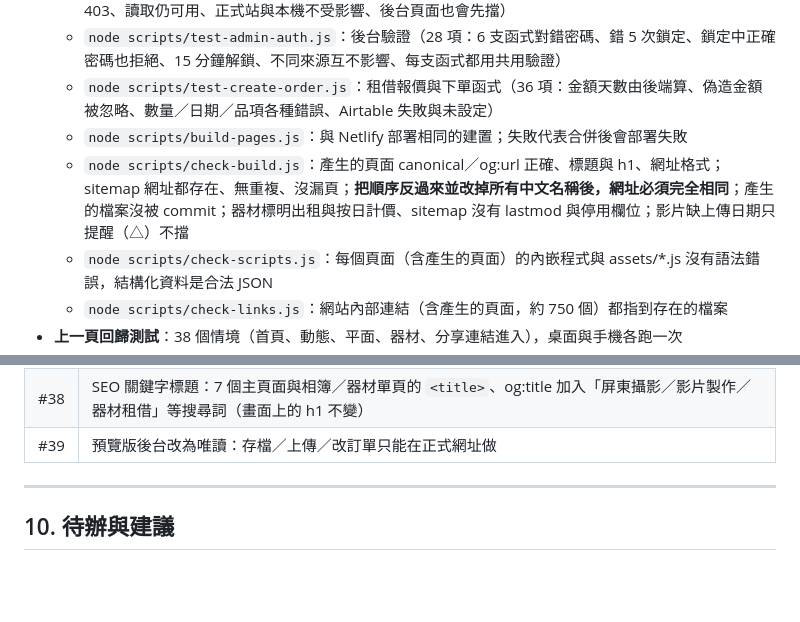
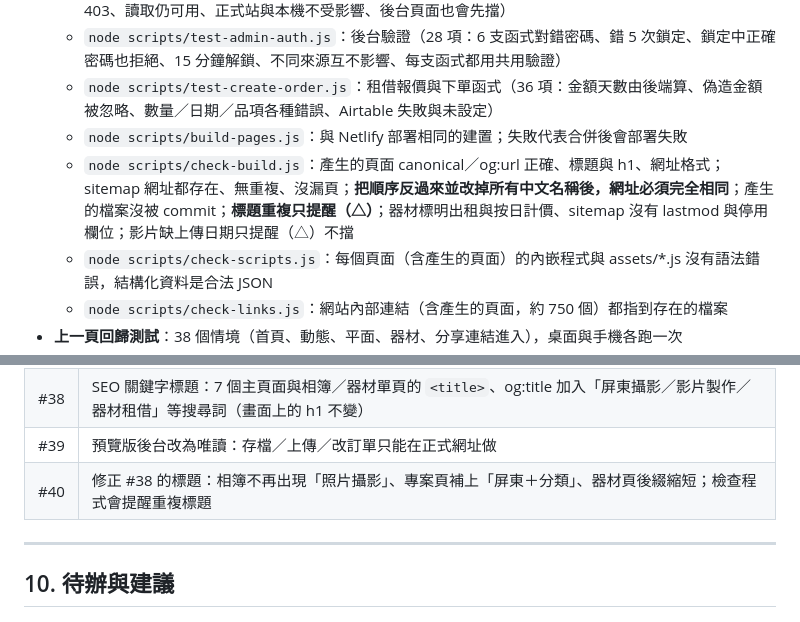
Before and after one commit to qqqq8413-cyber/yuguang-site, a Markdown page: PROJECT.md, 2 parts joined by grey strips. Drawn GitHub-style; blank space fills up the shorter version.

Commit message:
PROJECT.md:變更歷程 #40、標題重複檢查
Co-Authored-By: Claude Opus 5 <noreply@anthropic.com>

```diff
--- a/PROJECT.md
+++ b/PROJECT.md
@@ -326,7 +326,7 @@ Netlify ──────────────┬─ 靜態檔案：yuguang-
   - `node scripts/test-admin-auth.js`：後台驗證（28 項：6 支函式對錯密碼、錯 5 次鎖定、鎖定中正確密碼也拒絕、15 分鐘解鎖、不同來源互不影響、每支函式都用共用驗證）
   - `node scripts/test-create-order.js`：租借報價與下單函式（36 項：金額天數由後端算、偽造金額被忽略、數量／日期／品項各種錯誤、Airtable 失敗與未設定）
   - `node scripts/build-pages.js`：與 Netlify 部署相同的建置；失敗代表合併後會部署失敗
-  - `node scripts/check-build.js`：產生的頁面 canonical／og:url 正確、標題與 h1、網址格式；sitemap 網址都存在、無重複、沒漏頁；**把順序反過來並改掉所有中文名稱後，網址必須完全相同**；產生的檔案沒被 commit；器材標明出租與按日計價、sitemap 沒有 lastmod 與停用欄位；影片缺上傳日期只提醒（△）不擋
+  - `node scripts/check-build.js`：產生的頁面 canonical／og:url 正確、標題與 h1、網址格式；sitemap 網址都存在、無重複、沒漏頁；**把順序反過來並改掉所有中文名稱後，網址必須完全相同**；產生的檔案沒被 commit；**標題重複只提醒（△）**；器材標明出租與按日計價、sitemap 沒有 lastmod 與停用欄位；影片缺上傳日期只提醒（△）不擋
   - `node scripts/check-scripts.js`：每個頁面（含產生的頁面）的內嵌程式與 assets/*.js 沒有語法錯誤，結構化資料是合法 JSON
   - `node scripts/check-links.js`：網站內部連結（含產生的頁面，約 750 個）都指到存在的檔案
 - **上一頁回歸測試**：38 個情境（首頁、動態、平面、器材、分享連結進入），桌面與手機各跑一次
@@ -380,6 +380,7 @@ Netlify ──────────────┬─ 靜態檔案：yuguang-
 | #37 | 首頁「平面作品」改由後台勾選「★ 首頁精選」決定（沒勾時顯示全部） |
 | #38 | SEO 關鍵字標題：7 個主頁面與相簿／器材單頁的 `<title>`、og:title 加入「屏東攝影／影片製作／器材租借」等搜尋詞（畫面上的 h1 不變） |
 | #39 | 預覽版後台改為唯讀：存檔／上傳／改訂單只能在正式網址做 |
+| #40 | 修正 #38 的標題：相簿不再出現「照片攝影」、專案頁補上「屏東＋分類」、器材頁後綴縮短；檢查程式會提醒重複標題 |
 
 ---
 
```
Also changed, not shown: other parts of PROJECT.md (+1 -1 lines).
